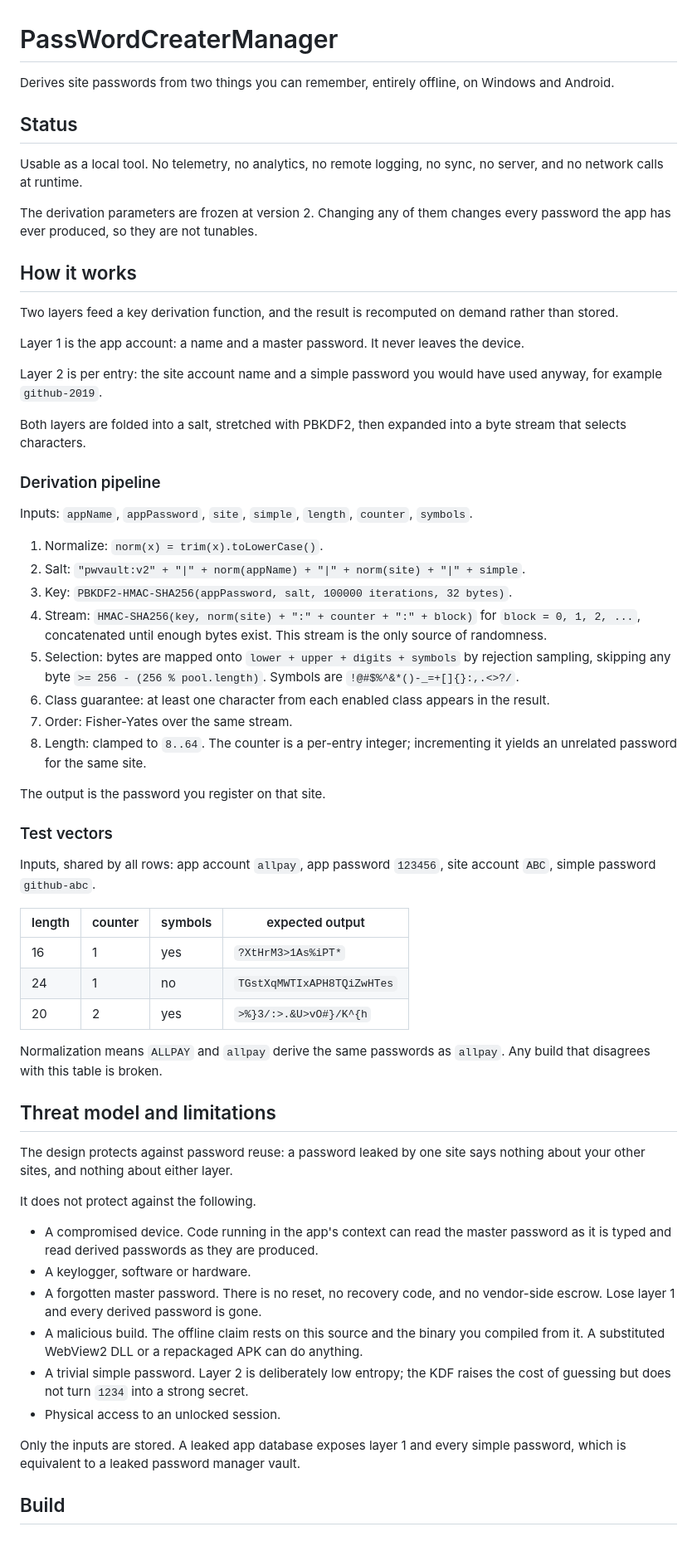
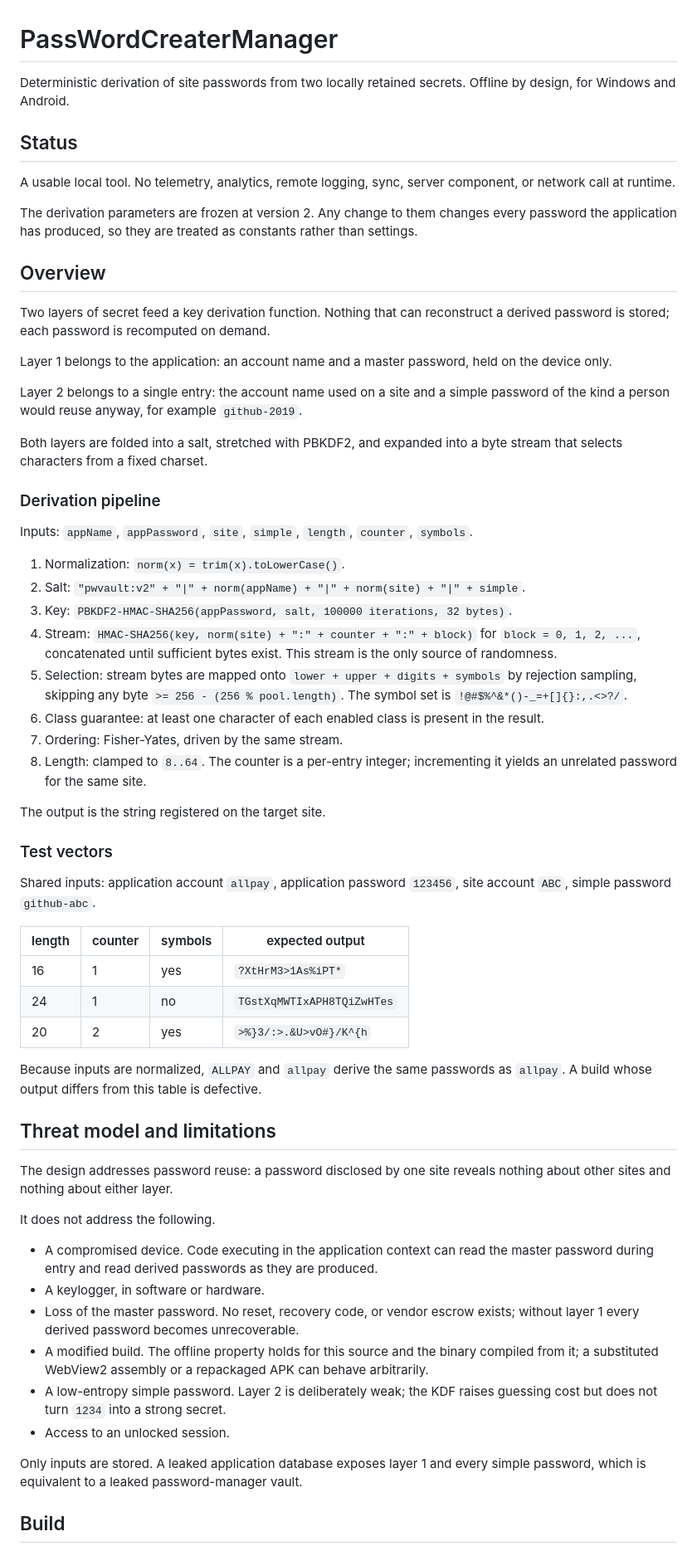
Before and after one commit to ALL-PAY-C/PassWordCreaterManager, a Markdown page: README.md, the part around one of its changes. Shown at 83% size. Rendered like a GitHub page.

Commit message:
Rewrite README in formal third person

```diff
--- a/README.md
+++ b/README.md
@@ -1,41 +1,41 @@
 # PassWordCreaterManager
 
-Derives site passwords from two things you can remember, entirely offline, on Windows and Android.
+Deterministic derivation of site passwords from two locally retained secrets. Offline by design, for Windows and Android.
 
 ## Status
 
-Usable as a local tool. No telemetry, no analytics, no remote logging, no sync, no server, and no network calls at runtime.
+A usable local tool. No telemetry, analytics, remote logging, sync, server component, or network call at runtime.
 
-The derivation parameters are frozen at version 2. Changing any of them changes every password the app has ever produced, so they are not tunables.
+The derivation parameters are frozen at version 2. Any change to them changes every password the application has produced, so they are treated as constants rather than settings.
 
-## How it works
+## Overview
 
-Two layers feed a key derivation function, and the result is recomputed on demand rather than stored.
+Two layers of secret feed a key derivation function. Nothing that can reconstruct a derived password is stored; each password is recomputed on demand.
 
-Layer 1 is the app account: a name and a master password. It never leaves the device.
+Layer 1 belongs to the application: an account name and a master password, held on the device only.
 
-Layer 2 is per entry: the site account name and a simple password you would have used anyway, for example `github-2019`.
+Layer 2 belongs to a single entry: the account name used on a site and a simple password of the kind a person would reuse anyway, for example `github-2019`.
 
-Both layers are folded into a salt, stretched with PBKDF2, then expanded into a byte stream that selects characters.
+Both layers are folded into a salt, stretched with PBKDF2, and expanded into a byte stream that selects characters from a fixed charset.
 
 ### Derivation pipeline
 
 Inputs: `appName`, `appPassword`, `site`, `simple`, `length`, `counter`, `symbols`.
 
-1. Normalize: `norm(x) = trim(x).toLowerCase()`.
+1. Normalization: `norm(x) = trim(x).toLowerCase()`.
 2. Salt: `"pwvault:v2" + "|" + norm(appName) + "|" + norm(site) + "|" + simple`.
 3. Key: `PBKDF2-HMAC-SHA256(appPassword, salt, 100000 iterations, 32 bytes)`.
-4. Stream: `HMAC-SHA256(key, norm(site) + ":" + counter + ":" + block)` for `block = 0, 1, 2, ...`, concatenated until enough bytes exist. This stream is the only source of randomness.
-5. Selection: bytes are mapped onto `lower + upper + digits + symbols` by rejection sampling, skipping any byte `>= 256 - (256 % pool.length)`. Symbols are `!@#$%^&*()-_=+[]{}:,.<>?/`.
-6. Class guarantee: at least one character from each enabled class appears in the result.
-7. Order: Fisher-Yates over the same stream.
+4. Stream: `HMAC-SHA256(key, norm(site) + ":" + counter + ":" + block)` for `block = 0, 1, 2, ...`, concatenated until sufficient bytes exist. This stream is the only source of randomness.
+5. Selection: stream bytes are mapped onto `lower + upper + digits + symbols` by rejection sampling, skipping any byte `>= 256 - (256 % pool.length)`. The symbol set is `!@#$%^&*()-_=+[]{}:,.<>?/`.
+6. Class guarantee: at least one character of each enabled class is present in the result.
+7. Ordering: Fisher-Yates, driven by the same stream.
 8. Length: clamped to `8..64`. The counter is a per-entry integer; incrementing it yields an unrelated password for the same site.
 
-The output is the password you register on that site.
+The output is the string registered on the target site.
 
 ### Test vectors
 
-Inputs, shared by all rows: app account `allpay`, app password `123456`, site account `ABC`, simple password `github-abc`.
+Shared inputs: application account `allpay`, application password `123456`, site account `ABC`, simple password `github-abc`.
 
 | length | counter | symbols | expected output |
 | --- | --- | --- | --- |
@@ -43,22 +43,22 @@ Inputs, shared by all rows: app account `allpay`, app password `123456`, site ac
 | 24 | 1 | no | `TGstXqMWTIxAPH8TQiZwHTes` |
 | 20 | 2 | yes | `>%}3/:>.&U>vO#}/K^{h` |
 
-Normalization means `ALLPAY` and ` allpay ` derive the same passwords as `allpay`. Any build that disagrees with this table is broken.
+Because inputs are normalized, `ALLPAY` and ` allpay ` derive the same passwords as `allpay`. A build whose output differs from this table is defective.
 
 ## Threat model and limitations
 
-The design protects against password reuse: a password leaked by one site says nothing about your other sites, and nothing about either layer.
+The design addresses password reuse: a password disclosed by one site reveals nothing about other sites and nothing about either layer.
 
-It does not protect against the following.
+It does not address the following.
 
-- A compromised device. Code running in the app's context can read the master password as it is typed and read derived passwords as they are produced.
-- A keylogger, software or hardware.
-- A forgotten master password. There is no reset, no recovery code, and no vendor-side escrow. Lose layer 1 and every derived password is gone.
-- A malicious build. The offline claim rests on this source and the binary you compiled from it. A substituted WebView2 DLL or a repackaged APK can do anything.
-- A trivial simple password. Layer 2 is deliberately low entropy; the KDF raises the cost of guessing but does not turn `1234` into a strong secret.
-- Physical access to an unlocked session.
+- A compromised device. Code executing in the application context can read the master password during entry and read derived passwords as they are produced.
+- A keylogger, in software or hardware.
+- Loss of the master password. No reset, recovery code, or vendor escrow exists; without layer 1 every derived password becomes unrecoverable.
+- A modified build. The offline property holds for this source and the binary compiled from it; a substituted WebView2 assembly or a repackaged APK can behave arbitrarily.
+- A low-entropy simple password. Layer 2 is deliberately weak; the KDF raises guessing cost but does not turn `1234` into a strong secret.
+- Access to an unlocked session.
 
-Only the inputs are stored. A leaked app database exposes layer 1 and every simple password, which is equivalent to a leaked password manager vault.
+Only inputs are stored. A leaked application database exposes layer 1 and every simple password, which is equivalent to a leaked password-manager vault.
 
 ## Build
 
```
Also changed, not shown: other parts of README.md (+21 -21 lines).
